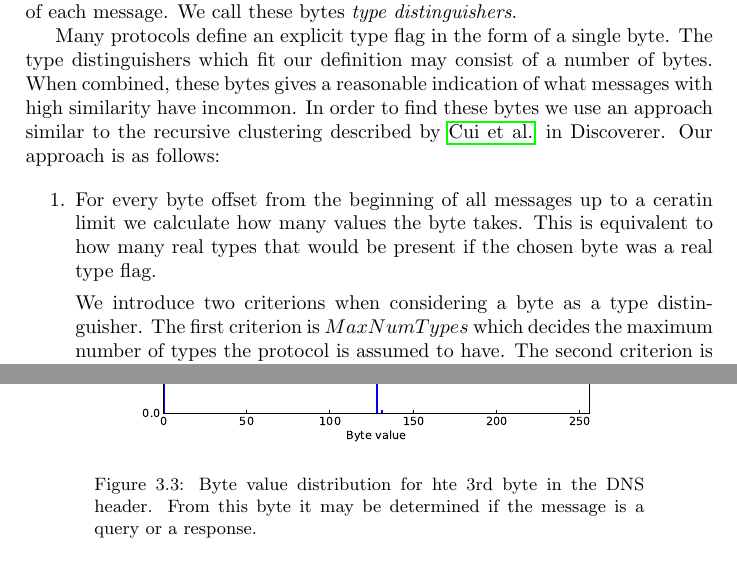
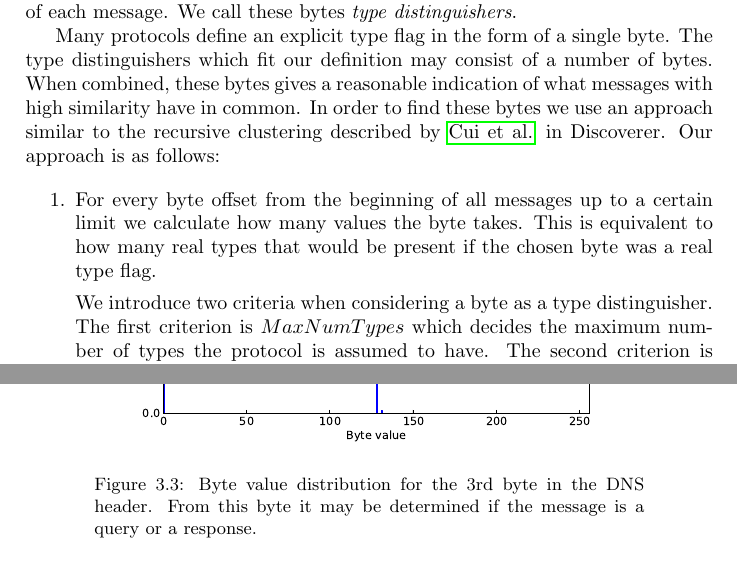
Before and after one commit to CarlEkerot/Exjobb, a LaTeX thesis (doc/report.tex): two parts of pages 19 and 24 of 32, joined at a grey line, cut so that both start at the same text. Compiled offline with pdfLaTeX.

Commit message:
Fixed a couple of typos.

```diff
--- a/doc/report.tex
+++ b/doc/report.tex
@@ -816,16 +811,16 @@ each message. We call these bytes \emph{type distinguishers}.
 Many protocols define an explicit type flag in the form of a single byte. The
 type distinguishers which fit our definition may consist of a number of bytes.
 When combined, these bytes gives a reasonable indication of what messages with
-high similarity have incommon. In order to find these bytes we use an approach
+high similarity have in common. In order to find these bytes we use an approach
 similar to the recursive clustering described by \citeauthor{cui07} in
 Discoverer. Our approach is as follows:
 
 \begin{enumerate}
-    \item For every byte offset from the beginning of all messages up to a ceratin limit
+    \item For every byte offset from the beginning of all messages up to a certain limit
     we calculate how many values the byte takes. This is equivalent to how many
     real types that would be present if the chosen byte was a real type flag.
 
-    We introduce two criterions when considering a byte as a type distinguisher.
+    We introduce two criteria when considering a byte as a type distinguisher.
     The first criterion is $MaxNumTypes$ which decides the maximum number of
     types the protocol is assumed to have. The second criterion is
     $MaxTypeRatio$ which decides the maximum ratio between the number of packets
@@ -1039,7 +1034,7 @@ Constant fields may be interpreted as one of the following:
     \centering
     \includegraphics[width=0.8\textwidth]{flag}
     \captionsetup{width=0.8\textwidth}
-    \caption{Byte value distribution for hte 3rd byte in the DNS header.
+    \caption{Byte value distribution for the 3rd byte in the DNS header.
     From this byte it may be determined if the message is a query or a
     response.}
     \label{fig:flag}
```
Also changed, not shown: doc/report.pdf, doc/report.tex (5 more changed lines).
